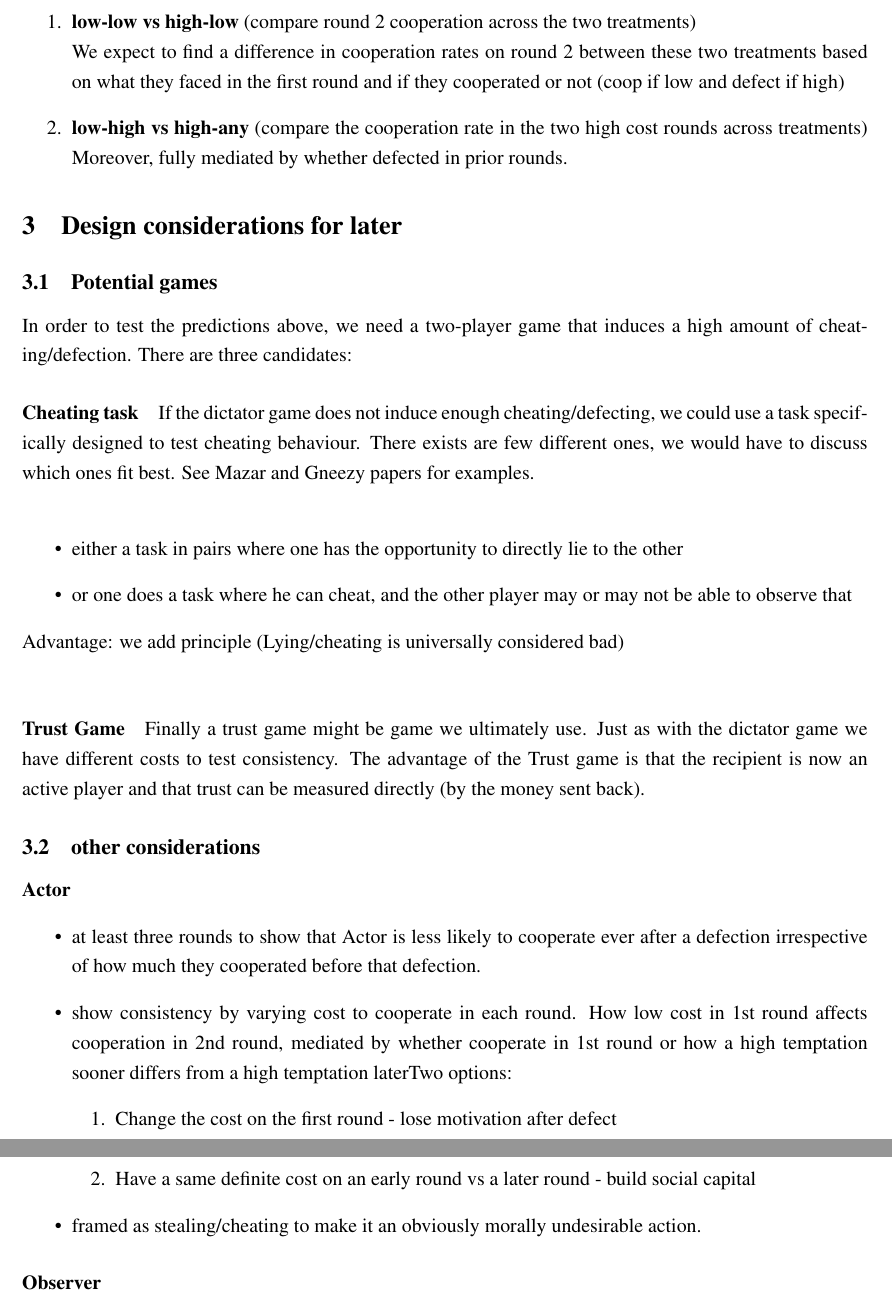
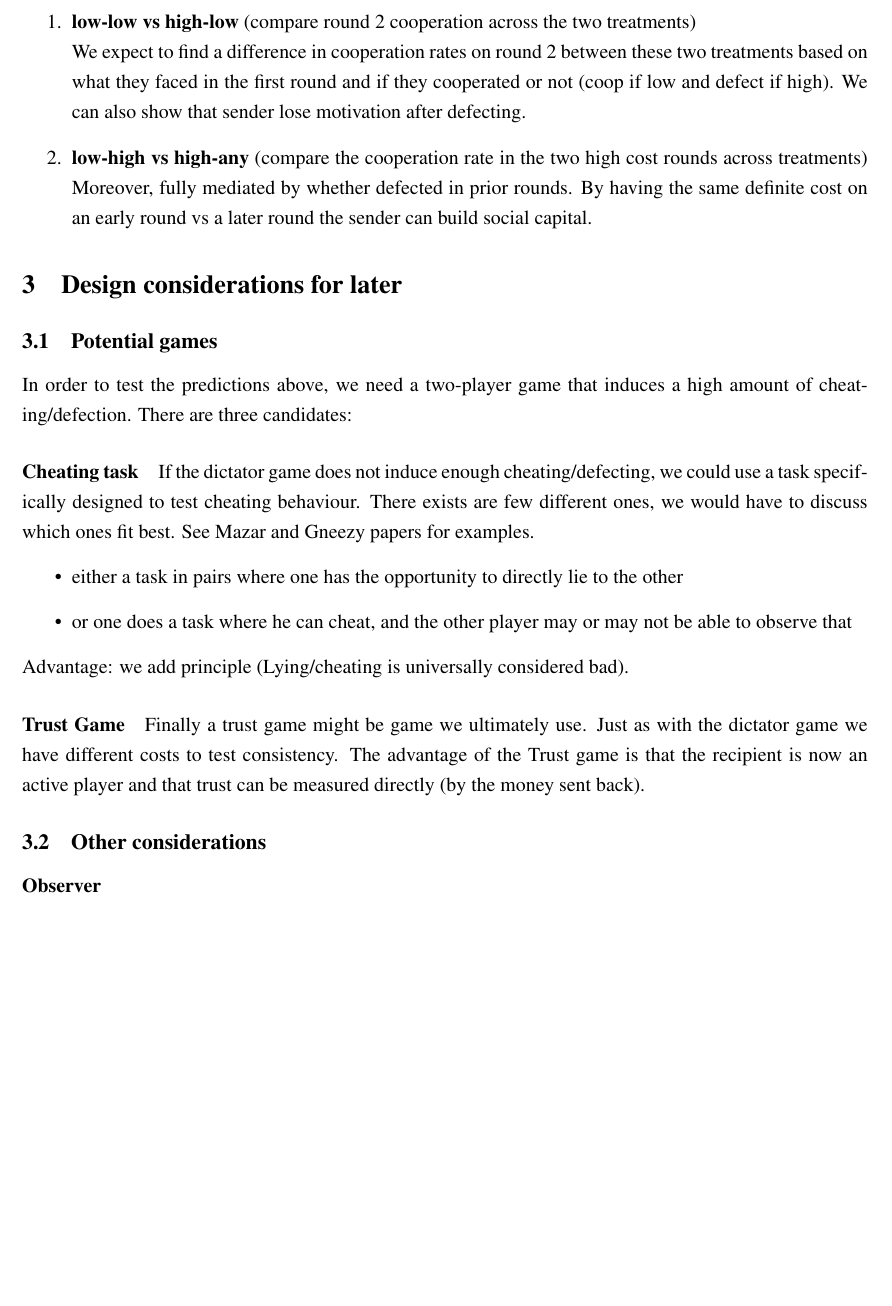
Before and after one commit to Charlotte-exp/consistency-trust, a LaTeX document (latex/Consistent trust.tex): two parts of pages 3 and 4 of 16 before the commit and part of page 3 of 16 after it, the two joined at a grey line, cut so that both start at the same text, the shorter picture padded with empty space. Compiled offline with pdfLaTeX.

Commit message:
some modifications

```diff
--- a/latex/Consistent trust.tex
+++ b/latex/Consistent trust.tex
@@ -134,11 +134,11 @@ We compare cooperation rates in the first round between treatments that faced a
 Two different comparisons:
 \begin{enumerate}
     \item \textbf{low-low vs high-low} (compare round 2 cooperation across the two treatments)\\
-    		We expect to find a difference in cooperation rates on round 2 between these two treatments based on what they faced in the first round and if they cooperated or not (coop if low 			and defect if high)
+    		We expect to find a difference in cooperation rates on round 2 between these two treatments based on what they faced in the first round and if they cooperated or not (coop if low 			and defect if high). We can also show that sender lose motivation after defecting.
     \item \textbf{low-high vs high-any} (compare the cooperation rate in the two high cost rounds across treatments)
     		Moreover, fully mediated by whether defected in prior rounds.
+		By having the same definite cost on an early round vs a later round the sender can build social capital.
 \end{enumerate}
-
 
 \section{Design considerations for later}
 
@@ -148,30 +148,19 @@ In order to test the predictions above, we need a two-player game that induces a
 \paragraph{Cheating task}
 
 If the dictator game does not induce enough cheating/defecting, we could use a task specifically designed to test cheating behaviour.
-There exists are few different ones, we would have to discuss which ones fit best. See Mazar and Gneezy papers for examples. \\
+There exists are few different ones, we would have to discuss which ones fit best. See Mazar and Gneezy papers for examples.
 \begin{itemize}
     \item either a task in pairs where one has the opportunity to directly lie to the other
     \item or one does a task where he can cheat, and the other player may or may not be able to observe that
 \end{itemize}
-Advantage: we add principle (Lying/cheating is universally considered bad)\\
+Advantage: we add principle (Lying/cheating is universally considered bad).
 
 \paragraph{Trust Game}
 
 Finally a trust game might be game we ultimately use. Just as with the dictator game we have different costs to test consistency.
 The advantage of the Trust game is that the recipient is now an active player and that trust can be measured directly (by the money sent back).
 
-\subsection{other considerations}
-
-\paragraph{Actor}
-\begin{itemize}
-    \item at least three rounds to show that Actor is less likely to cooperate ever after a defection irrespective of how much they cooperated before that defection.
-    \item show consistency by varying cost to cooperate in each round. How low cost in 1st round affects cooperation in 2nd round, mediated by whether cooperate in 1st round or how a high temptation sooner differs from a high temptation laterTwo options:
-    \begin{enumerate}
-        \item Change the cost on the first round - lose motivation after defect
-        \item Have a same definite cost on an early round vs a later round - build social capital
-    \end{enumerate}
-    \item framed as stealing/cheating to make it an obviously morally undesirable action.
-\end{itemize}
+\subsection{Other considerations}
 
 \paragraph{Observer}
 \begin{itemize}
```
Also changed, not shown: latex/Consistent trust.pdf, latex/Consistent trust.tex (3 more changed lines), 3 other files.
